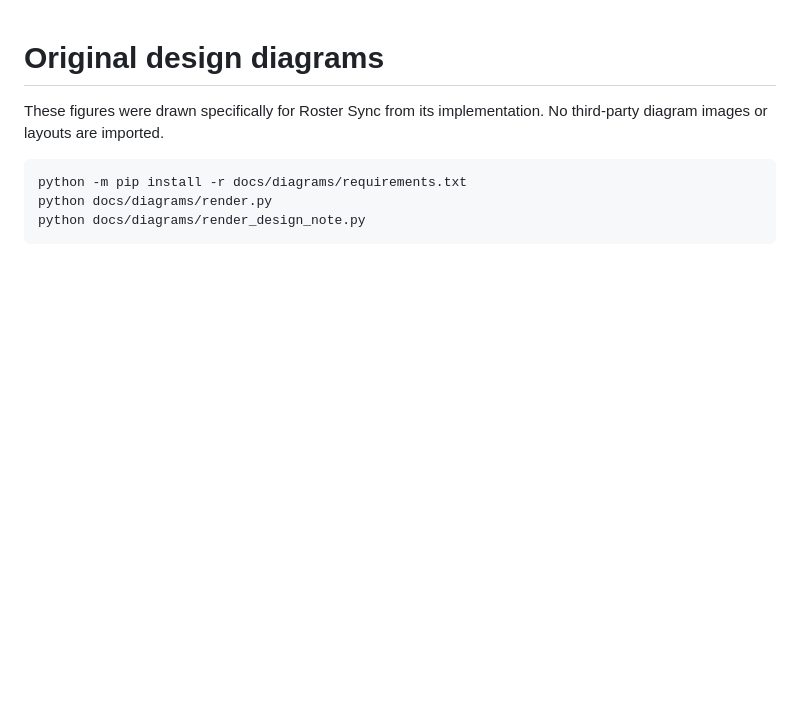
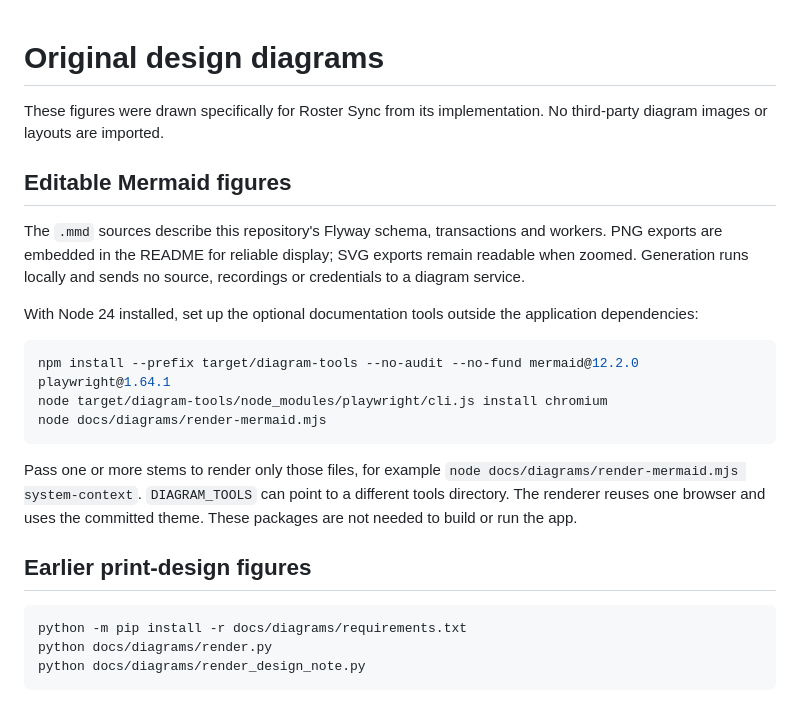
Before and after one commit to ad8ya089/roster-sync, a Markdown page: docs/diagrams/README.md, the part around the change. Rendered like a GitHub page; blank space fills up the shorter version.

Commit message:
docs(architecture): draw the deployed system and worker boundaries

````diff
--- a/docs/diagrams/README.md
+++ b/docs/diagrams/README.md
@@ -1,6 +1,22 @@
 # Original design diagrams
 
 These figures were drawn specifically for Roster Sync from its implementation. No third-party diagram images or layouts are imported.
+
+## Editable Mermaid figures
+
+The `.mmd` sources describe this repository's Flyway schema, transactions and workers. PNG exports are embedded in the README for reliable display; SVG exports remain readable when zoomed. Generation runs locally and sends no source, recordings or credentials to a diagram service.
+
+With Node 24 installed, set up the optional documentation tools outside the application dependencies:
+
+```bash
+npm install --prefix target/diagram-tools --no-audit --no-fund mermaid@12.2.0 playwright@1.64.1
+node target/diagram-tools/node_modules/playwright/cli.js install chromium
+node docs/diagrams/render-mermaid.mjs
+```
+
+Pass one or more stems to render only those files, for example `node docs/diagrams/render-mermaid.mjs system-context`. `DIAGRAM_TOOLS` can point to a different tools directory. The renderer reuses one browser and uses the committed theme. These packages are not needed to build or run the app.
+
+## Earlier print-design figures
 
 ```bash
 python -m pip install -r docs/diagrams/requirements.txt
````
Also changed, not shown: README.md (+7 -1 lines), docs/diagrams/system-context.png (added), 4 other files.
